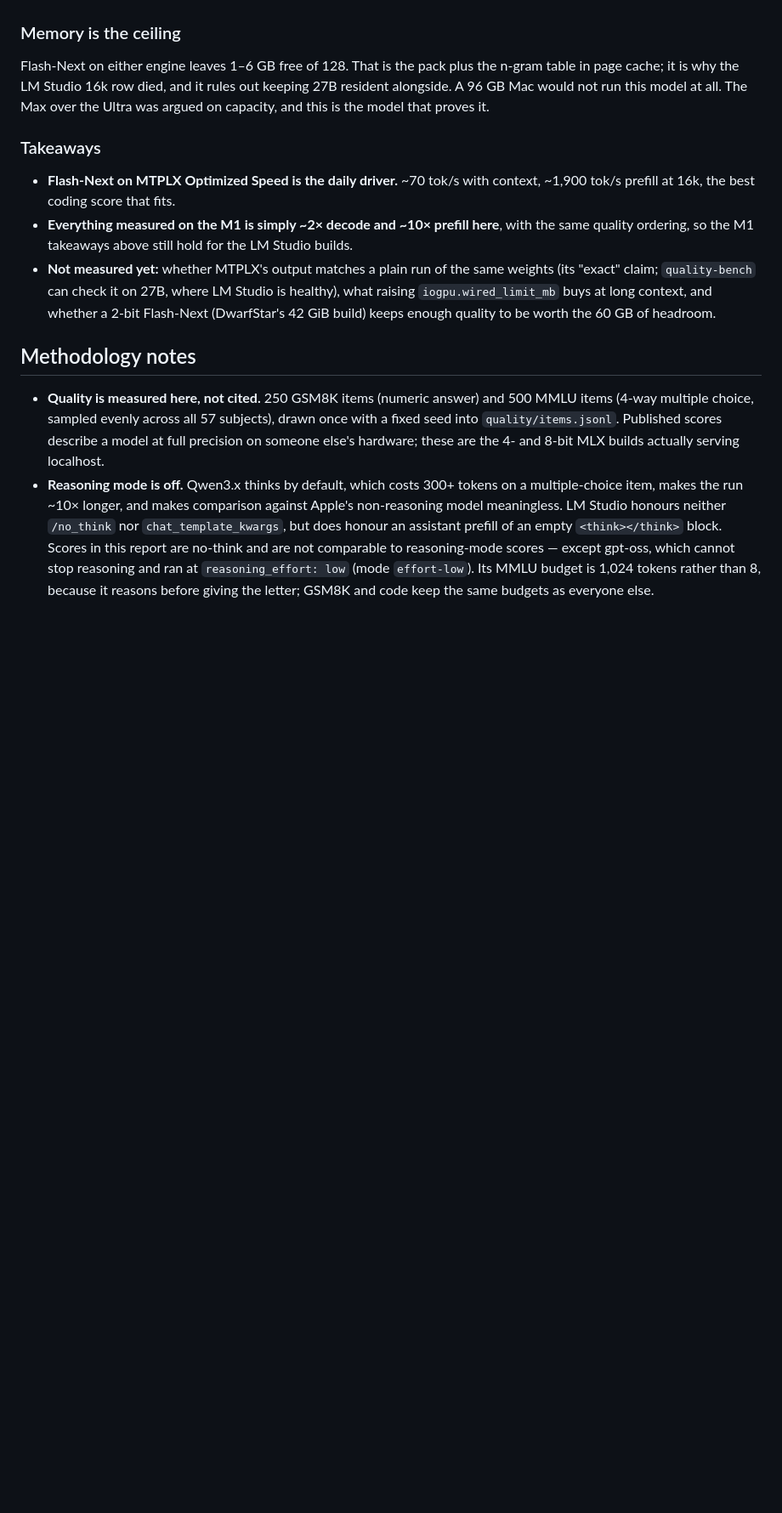
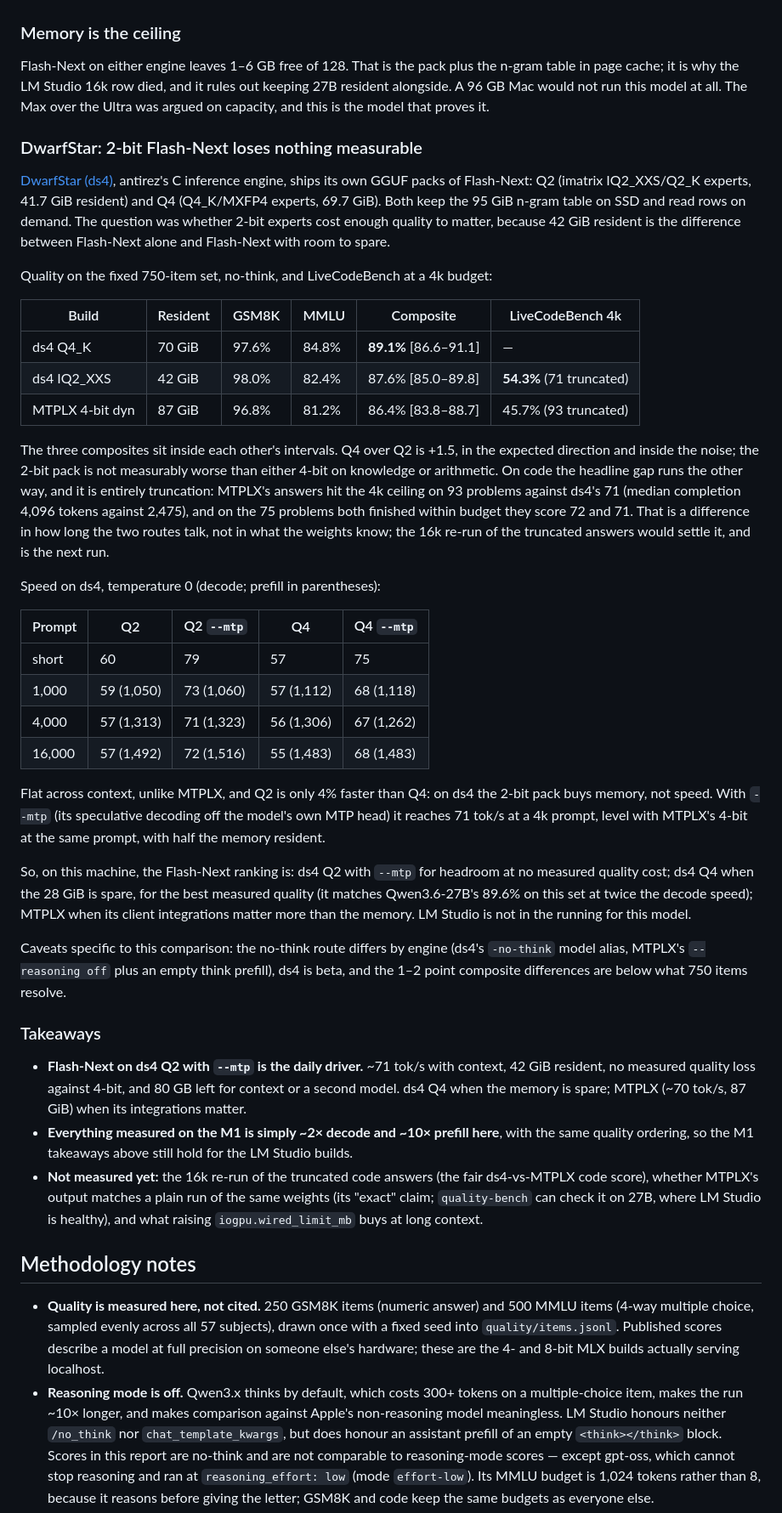
Before and after one commit to sefk/bench, a Markdown page: REPORT.md, the part around one of its changes. Shown at 85% size. GitHub-like rendering; blank space fills up the shorter version.

Commit message:
REPORT: DwarfStar's 2-bit Flash-Next, overnight 2026-11-05
Co-Authored-By: Claude Fable 5.1 <noreply@anthropic.com>
Claude-Session: https://claude.ai/code/session_01NJxesMztWV3DAGazEhDMCd

```diff
--- a/REPORT.md
+++ b/REPORT.md
@@ -396,3 +396,55 @@ rules out keeping 27B resident alongside. A 96 GB Mac would not run this model
 at all. The Max over the Ultra was argued on capacity, and this is the model
 that proves it.
 
+### DwarfStar: 2-bit Flash-Next loses nothing measurable
+
+[DwarfStar (ds4)][ds4], antirez's C inference engine, ships its own GGUF
+packs of Flash-Next: Q2 (imatrix IQ2_XXS/Q2_K experts, 41.7 GiB resident) and
+Q4 (Q4_K/MXFP4 experts, 69.7 GiB). Both keep the 95 GiB n-gram table on SSD
+and read rows on demand. The question was whether 2-bit experts cost enough
+quality to matter, because 42 GiB resident is the difference between
+Flash-Next alone and Flash-Next with room to spare.
+
+Quality on the fixed 750-item set, no-think, and LiveCodeBench at a 4k budget:
+
+| Build | Resident | GSM8K | MMLU | Composite | LiveCodeBench 4k |
+|---|---|---|---|---|---|
+| ds4 Q4_K | 70 GiB | 97.6% | 84.8% | **89.1%** [86.6–91.1] | — |
+| ds4 IQ2_XXS | 42 GiB | 98.0% | 82.4% | 87.6% [85.0–89.8] | **54.3%** (71 truncated) |
+| MTPLX 4-bit dyn | 87 GiB | 96.8% | 81.2% | 86.4% [83.8–88.7] | 45.7% (93 truncated) |
+
+The three composites sit inside each other's intervals. Q4 over Q2 is +1.5,
+in the expected direction and inside the noise; the 2-bit pack is not
+measurably worse than either 4-bit on knowledge or arithmetic. On code the
+headline gap runs the other way, and it is entirely truncation: MTPLX's
+answers hit the 4k ceiling on 93 problems against ds4's 71 (median
+completion 4,096 tokens against 2,475), and on the 75 problems both finished
+within budget they score 72 and 71. That is a difference in how long the
+two routes talk, not in what the weights know; the 16k re-run of the
+truncated answers would settle it, and is the next run.
+
+Speed on ds4, temperature 0 (decode; prefill in parentheses):
+
+| Prompt | Q2 | Q2 `--mtp` | Q4 | Q4 `--mtp` |
+|---|---|---|---|---|
+| short | 60 | 79 | 57 | 75 |
+| 1,000 | 59 (1,050) | 73 (1,060) | 57 (1,112) | 68 (1,118) |
+| 4,000 | 57 (1,313) | 71 (1,323) | 56 (1,306) | 67 (1,262) |
+| 16,000 | 57 (1,492) | 72 (1,516) | 55 (1,483) | 68 (1,483) |
+
+Flat across context, unlike MTPLX, and Q2 is only 4% faster than Q4: on ds4
+the 2-bit pack buys memory, not speed. With `--mtp` (its speculative decoding
+off the model's own MTP head) it reaches 71 tok/s at a 4k prompt, level with
+MTPLX's 4-bit at the same prompt, with half the memory resident.
+
+So, on this machine, the Flash-Next ranking is: ds4 Q2 with `--mtp` for
+headroom at no measured quality cost; ds4 Q4 when the 28 GiB is spare, for
+the best measured quality (it matches Qwen3.6-27B's 89.6% on this set at
+twice the decode speed); MTPLX when its client integrations matter more than
+the memory. LM Studio is not in the running for this model.
+
+Caveats specific to this comparison: the no-think route differs by engine
+(ds4's `-no-think` model alias, MTPLX's `--reasoning off` plus an empty
+think prefill), ds4 is beta, and the 1–2 point composite differences are
+below what 750 items resolve.
+
@@ -399,15 +453,17 @@ that proves it.
 ### Takeaways
 
-- **Flash-Next on MTPLX Optimized Speed is the daily driver.** ~70 tok/s with
-  context, ~1,900 tok/s prefill at 16k, the best coding score that fits.
+- **Flash-Next on ds4 Q2 with `--mtp` is the daily driver.** ~71 tok/s with
+  context, 42 GiB resident, no measured quality loss against 4-bit, and 80 GB
+  left for context or a second model. ds4 Q4 when the memory is spare; MTPLX
+  (~70 tok/s, 87 GiB) when its integrations matter.
 - **Everything measured on the M1 is simply ~2× decode and ~10× prefill here**,
   with the same quality ordering, so the M1 takeaways above still hold for
   the LM Studio builds.
-- **Not measured yet:** whether MTPLX's output matches a plain run of the same
-  weights (its "exact" claim; `quality-bench` can check it on 27B, where LM
-  Studio is healthy), what raising `iogpu.wired_limit_mb` buys at long context,
-  and whether a 2-bit Flash-Next (DwarfStar's 42 GiB build) keeps enough
-  quality to be worth the 60 GB of headroom.
+- **Not measured yet:** the 16k re-run of the truncated code answers (the
+  fair ds4-vs-MTPLX code score), whether MTPLX's output matches a plain run
+  of the same weights (its "exact" claim; `quality-bench` can check it on 27B,
+  where LM Studio is healthy), and what raising `iogpu.wired_limit_mb` buys
+  at long context.
 
 [mtplx]: https://github.com/youssofal/MTPLX
 
```
Also changed, not shown: other parts of REPORT.md (+23 -0 lines).
